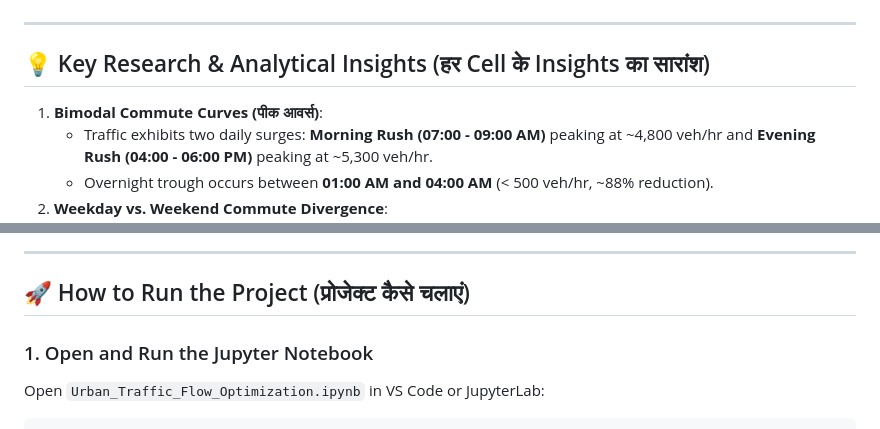
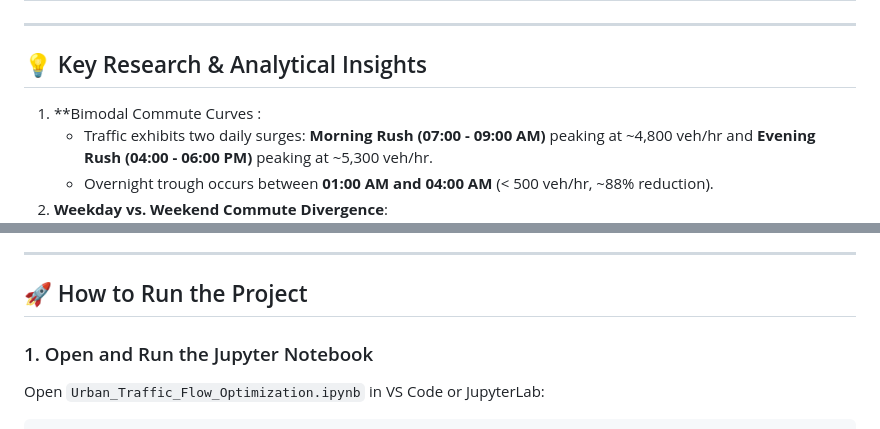
Before and after one commit to BhagyashreeEmekarCSBS/BCA_PYTHON_MINIPROJECT, a Markdown page: Rohan,Arti,Mukta/README.md, 2 parts joined by grey strips. GitHub-like rendering.

Commit message:
Revise key insights and project run instructions
Updated key insights and project running instructions in README.

```diff
--- a/Rohan,Arti,Mukta/README.md
+++ b/Rohan,Arti,Mukta/README.md
@@ -66,9 +66,9 @@ Evaluated on **9,641 unseen hourly test records** from Interstate 94:
 
 ---
 
-## 💡 Key Research & Analytical Insights (हर Cell के Insights का सारांश)
+## 💡 Key Research & Analytical Insights
 
-1. **Bimodal Commute Curves (पीक आवर्स)**:
+1. **Bimodal Commute Curves :
    - Traffic exhibits two daily surges: **Morning Rush (07:00 - 09:00 AM)** peaking at ~4,800 veh/hr and **Evening Rush (04:00 - 06:00 PM)** peaking at ~5,300 veh/hr.
    - Overnight trough occurs between **01:00 AM and 04:00 AM** (< 500 veh/hr, ~88% reduction).
 2. **Weekday vs. Weekend Commute Divergence**:
@@ -88,7 +88,7 @@ Evaluated on **9,641 unseen hourly test records** from Interstate 94:
 
 ---
 
-## 🚀 How to Run the Project (प्रोजेक्ट कैसे चलाएं)
+## 🚀 How to Run the Project
 
 ### 1. Open and Run the Jupyter Notebook
 Open `Urban_Traffic_Flow_Optimization.ipynb` in VS Code or JupyterLab:
```
